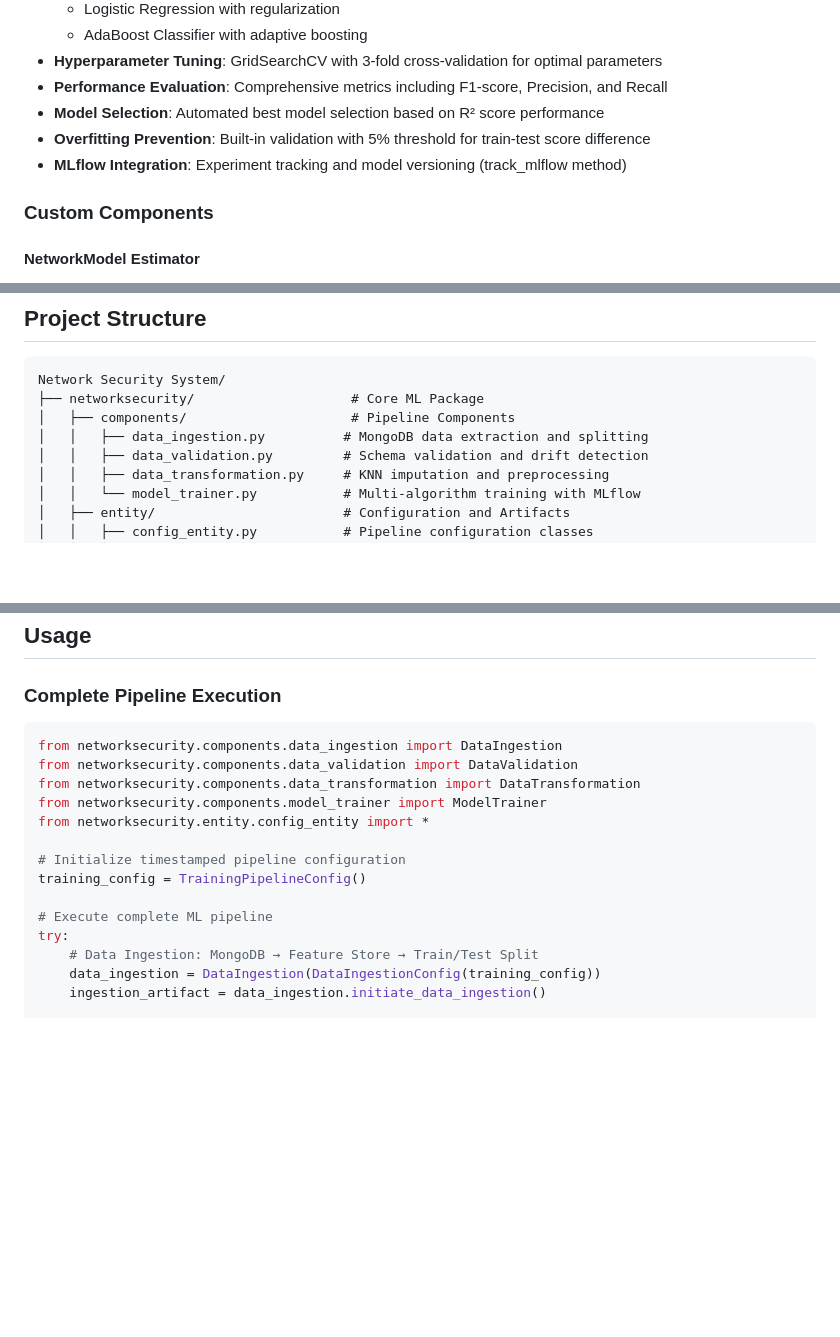
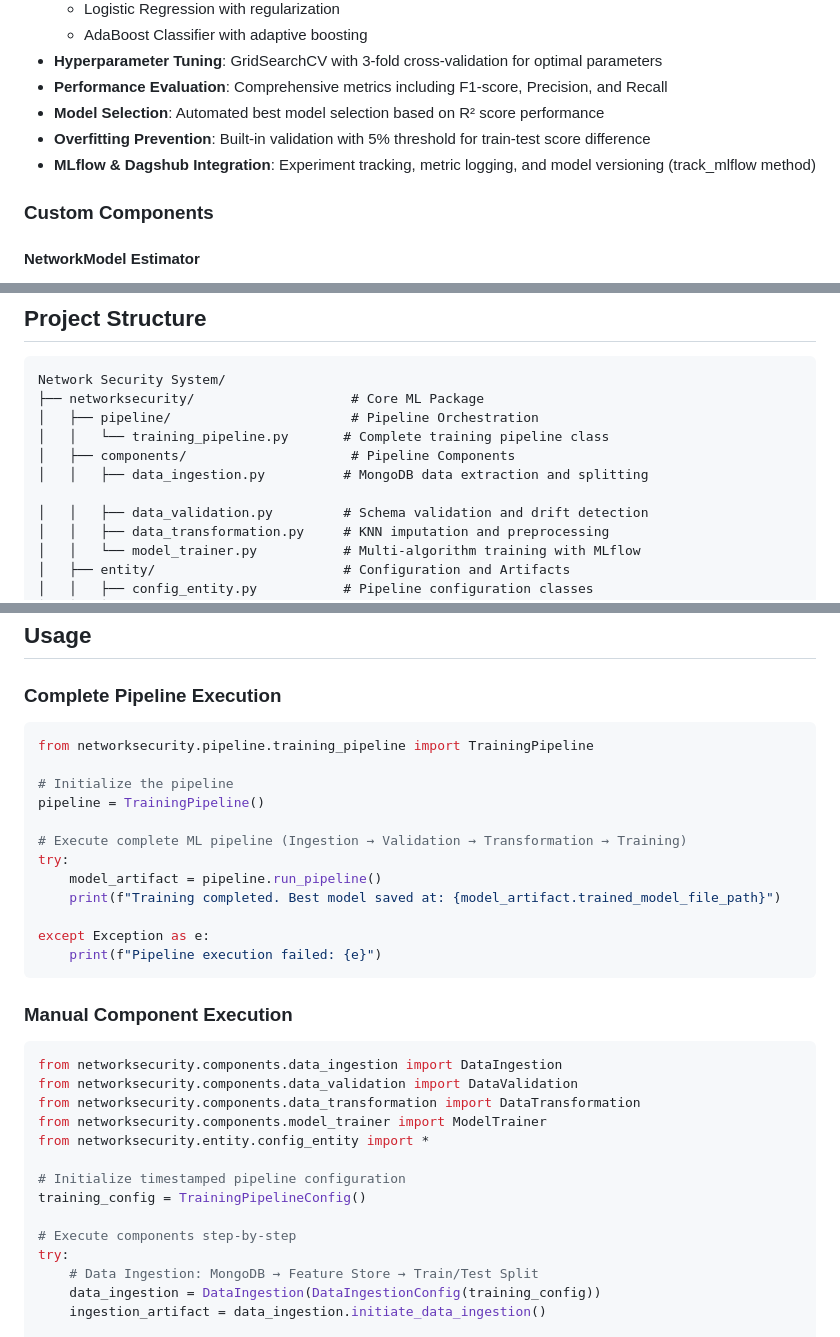
Before and after one commit to HumourSpeech/Network-Security-System, a Markdown page: README.md, 3 parts joined by grey strips. Rendered like a GitHub page; blank space fills up the shorter version.

Commit message:
Updated MLFlow and Dagshub Integration.

````diff
--- a/README.md
+++ b/README.md
@@ -103,7 +103,7 @@ The system implements a sophisticated 4-stage ML pipeline with automated artifac
 - **Performance Evaluation**: Comprehensive metrics including F1-score, Precision, and Recall
 - **Model Selection**: Automated best model selection based on R² score performance
 - **Overfitting Prevention**: Built-in validation with 5% threshold for train-test score difference
-- **MLflow Integration**: Experiment tracking and model versioning (track_mlflow method)
+- **MLflow & Dagshub Integration**: Experiment tracking, metric logging, and model versioning (track_mlflow method)
 
 ### Custom Components
 
@@ -147,8 +147,11 @@ MongoDB Atlas → Data Ingestion → Data Validation → Data Transformation →
 ```
 Network Security System/
 ├── networksecurity/                    # Core ML Package
+│   ├── pipeline/                       # Pipeline Orchestration
+│   │   └── training_pipeline.py       # Complete training pipeline class
 │   ├── components/                     # Pipeline Components
 │   │   ├── data_ingestion.py          # MongoDB data extraction and splitting
+
 │   │   ├── data_validation.py         # Schema validation and drift detection
 │   │   ├── data_transformation.py     # KNN imputation and preprocessing
 │   │   └── model_trainer.py           # Multi-algorithm training with MLflow
@@ -239,6 +242,23 @@ Network Security System/
 ### Complete Pipeline Execution
 
 ```python
+from networksecurity.pipeline.training_pipeline import TrainingPipeline
+
+# Initialize the pipeline
+pipeline = TrainingPipeline()
+
+# Execute complete ML pipeline (Ingestion → Validation → Transformation → Training)
+try:
+    model_artifact = pipeline.run_pipeline()
+    print(f"Training completed. Best model saved at: {model_artifact.trained_model_file_path}")
+
+except Exception as e:
+    print(f"Pipeline execution failed: {e}")
+```
+
+### Manual Component Execution
+
+```python
 from networksecurity.components.data_ingestion import DataIngestion
 from networksecurity.components.data_validation import DataValidation
 from networksecurity.components.data_transformation import DataTransformation
@@ -248,7 +268,7 @@ from networksecurity.entity.config_entity import *
 # Initialize timestamped pipeline configuration
 training_config = TrainingPipelineConfig()
 
-# Execute complete ML pipeline
+# Execute components step-by-step
 try:
     # Data Ingestion: MongoDB → Feature Store → Train/Test Split
     data_ingestion = DataIngestion(DataIngestionConfig(training_config))
````
